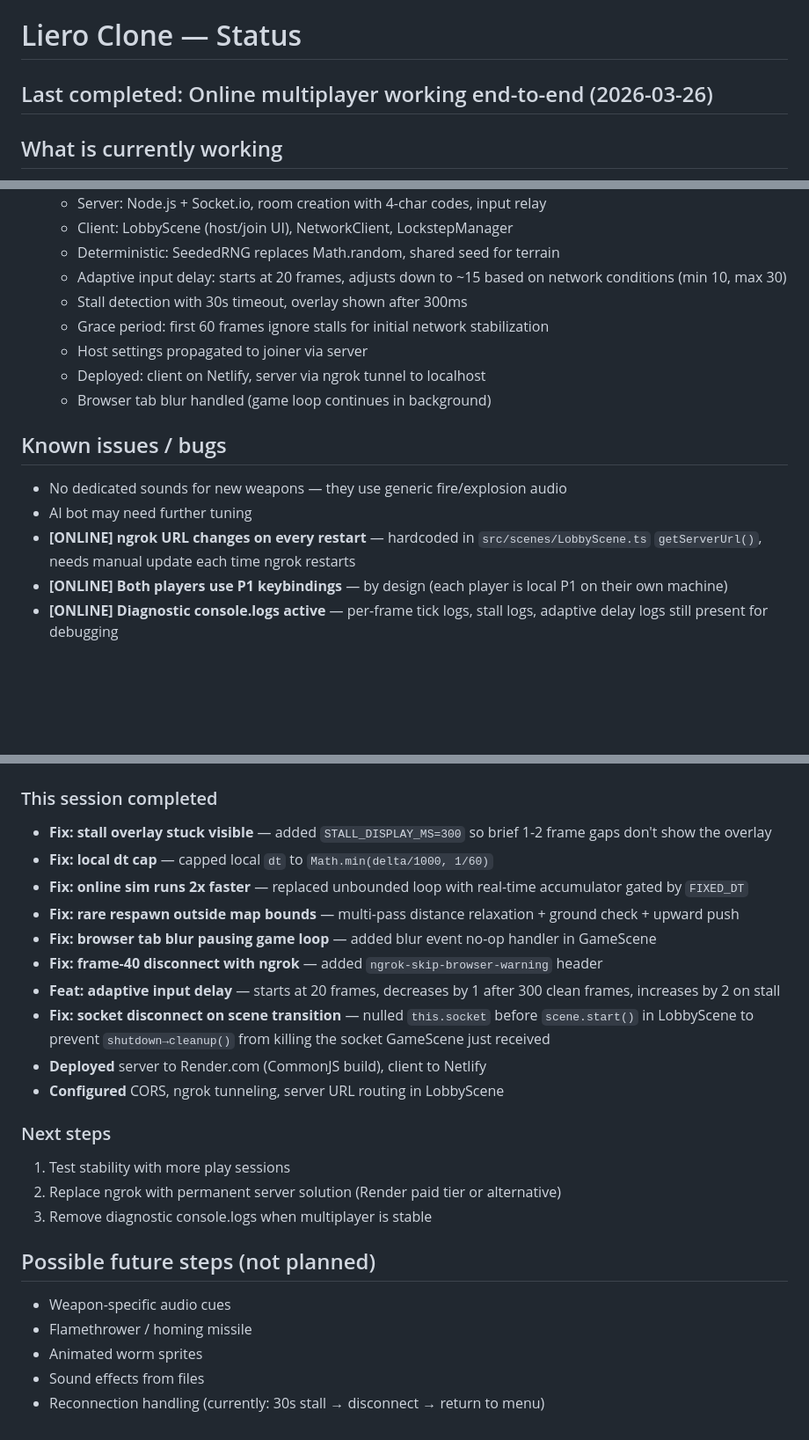
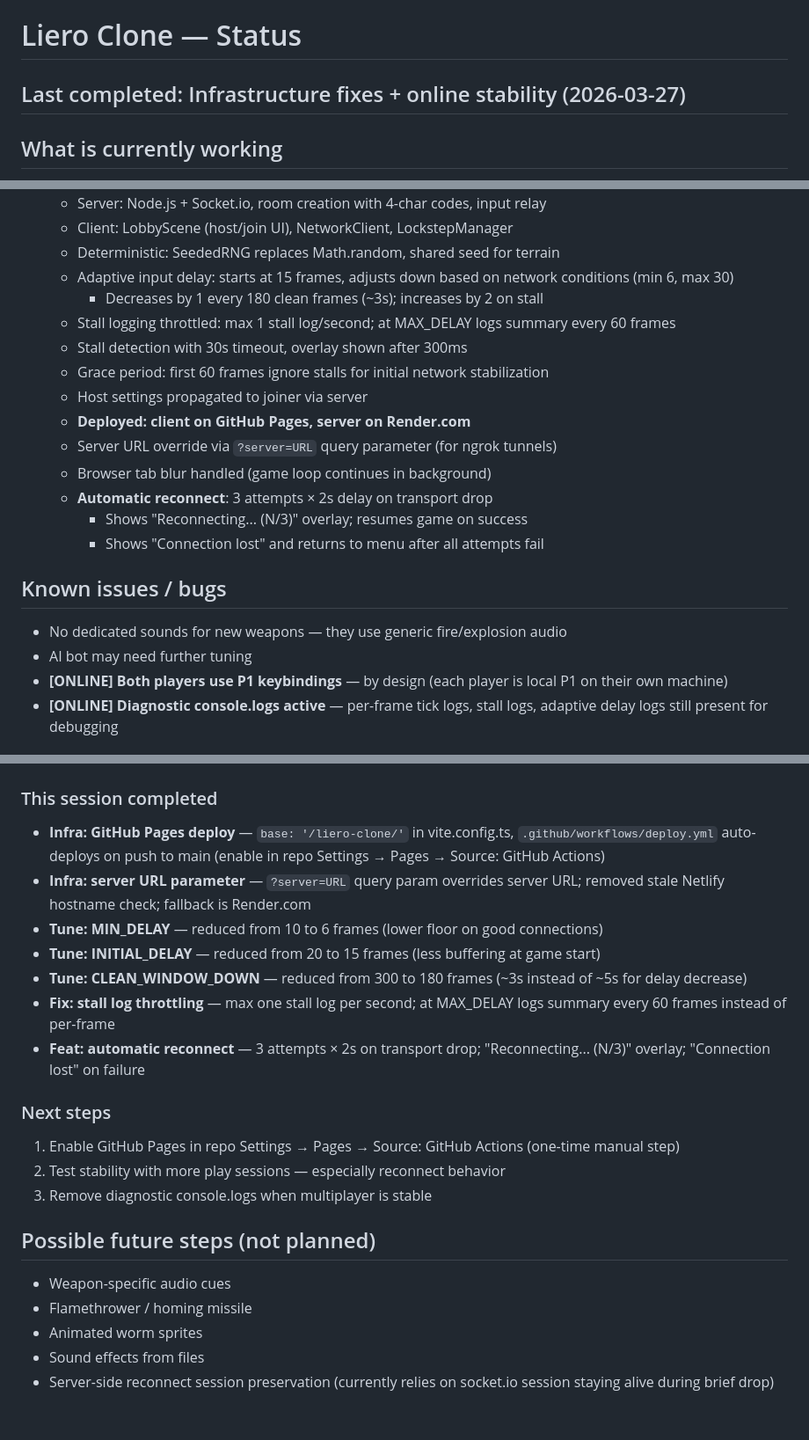
Before and after one commit to qwasko/liero-clone, a Markdown page: STATUS.md, 3 parts joined by grey strips. Shown at 88% size. GitHub-like rendering; blank space fills up the shorter version.

Commit message:
docs: update STATUS.md for session 2026-03-27
Co-Authored-By: Claude Sonnet 4.6 <noreply@anthropic.com>

```diff
--- a/STATUS.md
+++ b/STATUS.md
@@ -1,6 +1,6 @@
 # Liero Clone — Status
 
-## Last completed: Online multiplayer working end-to-end (2026-03-26)
+## Last completed: Infrastructure fixes + online stability (2026-03-27)
 
 ## What is currently working
 - Two-player same-keyboard match (P1: arrows/Shift/Ctrl, P2: WASD/Space/F)
@@ -53,17 +53,22 @@
   - Server: Node.js + Socket.io, room creation with 4-char codes, input relay
   - Client: LobbyScene (host/join UI), NetworkClient, LockstepManager
   - Deterministic: SeededRNG replaces Math.random, shared seed for terrain
-  - Adaptive input delay: starts at 20 frames, adjusts down to ~15 based on network conditions (min 10, max 30)
+  - Adaptive input delay: starts at 15 frames, adjusts down based on network conditions (min 6, max 30)
+    - Decreases by 1 every 180 clean frames (~3s); increases by 2 on stall
+  - Stall logging throttled: max 1 stall log/second; at MAX_DELAY logs summary every 60 frames
   - Stall detection with 30s timeout, overlay shown after 300ms
   - Grace period: first 60 frames ignore stalls for initial network stabilization
   - Host settings propagated to joiner via server
-  - Deployed: client on Netlify, server via ngrok tunnel to localhost
+  - **Deployed: client on GitHub Pages, server on Render.com**
+  - Server URL override via `?server=URL` query parameter (for ngrok tunnels)
   - Browser tab blur handled (game loop continues in background)
+  - **Automatic reconnect**: 3 attempts × 2s delay on transport drop
+    - Shows "Reconnecting... (N/3)" overlay; resumes game on success
+    - Shows "Connection lost" and returns to menu after all attempts fail
 
 ## Known issues / bugs
 - No dedicated sounds for new weapons — they use generic fire/explosion audio
 - AI bot may need further tuning
-- **[ONLINE] ngrok URL changes on every restart** — hardcoded in `src/scenes/LobbyScene.ts` `getServerUrl()`, needs manual update each time ngrok restarts
 - **[ONLINE] Both players use P1 keybindings** — by design (each player is local P1 on their own machine)
 - **[ONLINE] Diagnostic console.logs active** — per-frame tick logs, stall logs, adaptive delay logs still present for debugging
 
@@ -71,19 +76,16 @@
 
 ### This session completed
-- **Fix: stall overlay stuck visible** — added `STALL_DISPLAY_MS=300` so brief 1-2 frame gaps don't show the overlay
-- **Fix: local dt cap** — capped local `dt` to `Math.min(delta/1000, 1/60)`
-- **Fix: online sim runs 2x faster** — replaced unbounded loop with real-time accumulator gated by `FIXED_DT`
-- **Fix: rare respawn outside map bounds** — multi-pass distance relaxation + ground check + upward push
-- **Fix: browser tab blur pausing game loop** — added blur event no-op handler in GameScene
-- **Fix: frame-40 disconnect with ngrok** — added `ngrok-skip-browser-warning` header
-- **Feat: adaptive input delay** — starts at 20 frames, decreases by 1 after 300 clean frames, increases by 2 on stall
-- **Fix: socket disconnect on scene transition** — nulled `this.socket` before `scene.start()` in LobbyScene to prevent `shutdown→cleanup()` from killing the socket GameScene just received
-- **Deployed** server to Render.com (CommonJS build), client to Netlify
-- **Configured** CORS, ngrok tunneling, server URL routing in LobbyScene
+- **Infra: GitHub Pages deploy** — `base: '/liero-clone/'` in vite.config.ts, `.github/workflows/deploy.yml` auto-deploys on push to main (enable in repo Settings → Pages → Source: GitHub Actions)
+- **Infra: server URL parameter** — `?server=URL` query param overrides server URL; removed stale Netlify hostname check; fallback is Render.com
+- **Tune: MIN_DELAY** — reduced from 10 to 6 frames (lower floor on good connections)
+- **Tune: INITIAL_DELAY** — reduced from 20 to 15 frames (less buffering at game start)
+- **Tune: CLEAN_WINDOW_DOWN** — reduced from 300 to 180 frames (~3s instead of ~5s for delay decrease)
+- **Fix: stall log throttling** — max one stall log per second; at MAX_DELAY logs summary every 60 frames instead of per-frame
+- **Feat: automatic reconnect** — 3 attempts × 2s on transport drop; "Reconnecting... (N/3)" overlay; "Connection lost" on failure
 
 ### Next steps
-1. Test stability with more play sessions
-2. Replace ngrok with permanent server solution (Render paid tier or alternative)
+1. Enable GitHub Pages in repo Settings → Pages → Source: GitHub Actions (one-time manual step)
+2. Test stability with more play sessions — especially reconnect behavior
 3. Remove diagnostic console.logs when multiplayer is stable
 
 ## Possible future steps (not planned)
@@ -91,4 +93,4 @@
 - Flamethrower / homing missile
 - Animated worm sprites
 - Sound effects from files
-- Reconnection handling (currently: 30s stall → disconnect → return to menu)
+- Server-side reconnect session preservation (currently relies on socket.io session staying alive during brief drop)
```
Also changed, not shown: other parts of STATUS.md (+1 -1 lines).
